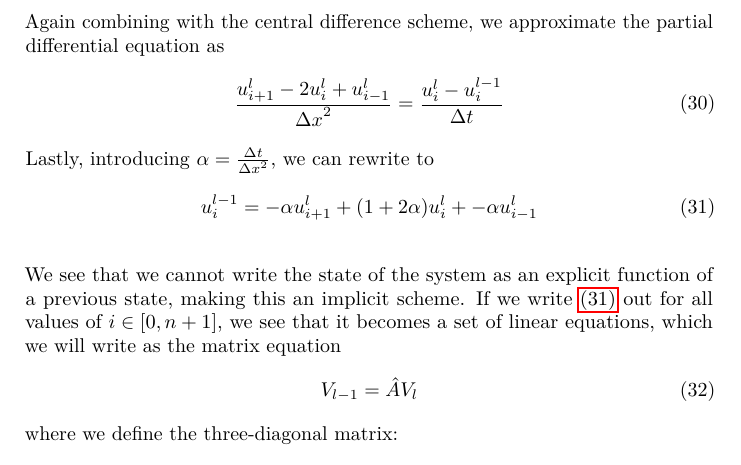
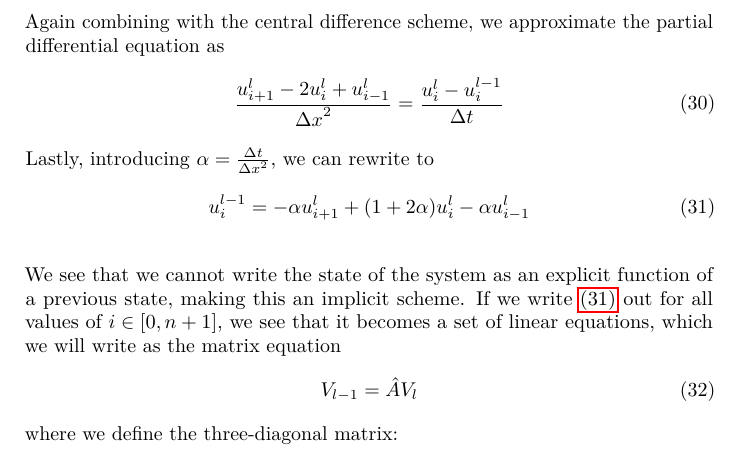
Before and after one commit to KGHustad/FYS3150, a LaTeX paper (project5/report.tex): part of page 6 of 15, cut so that both start at the same text. Compiled offline with pdfLaTeX.

Commit message:
Removed extra +

```diff
--- a/project5/report.tex
+++ b/project5/report.tex
@@ -264,7 +264,7 @@ Again combining with the central difference scheme, we approximate the partial d
 \end{equation}
 Lastly, introducing $\alpha = \frac{\dt}{\dx^2}$, we can rewrite to
 \begin{equation}\label{eq:1dscheme:be}
-u_i^{l-1} = -\alpha u_{i+1}^l + (1 + 2\alpha )u_i^l + -\alpha u_{i-1}^l
+u_i^{l-1} = -\alpha u_{i+1}^l + (1 + 2\alpha )u_i^l - \alpha u_{i-1}^l
 \end{equation}
 \\
 We see that we cannot write the state of the system as an explicit function of a previous state, making this an implicit scheme. If we write \ref{eq:1dscheme:be} out for all values of $i \in [0,n+1]$, we see that it becomes a set of linear equations, which we will write as the matrix equation
```
